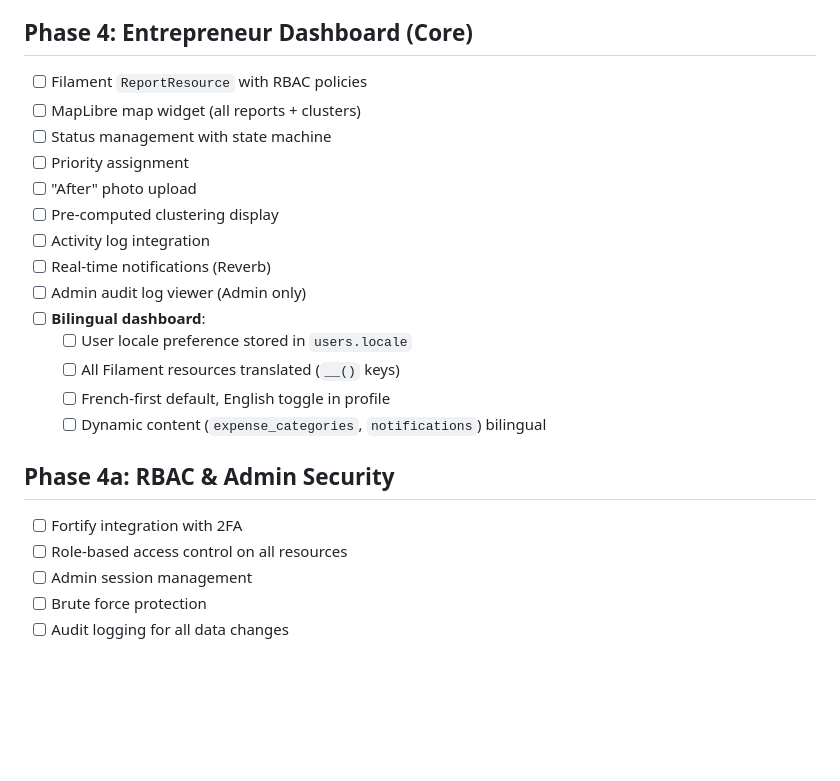
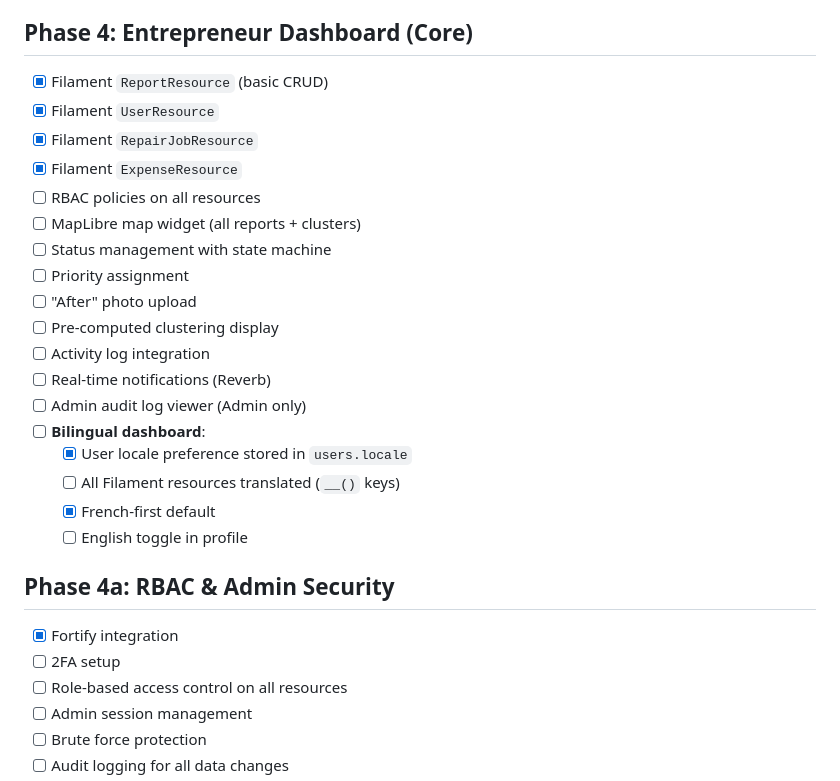
Before and after one commit to HomieEddy/NidVite, a Markdown page: .planning/ROADMAP.md, the part around one of its changes. GitHub-like rendering; blank space fills up the shorter version.

```diff
--- a/.planning/ROADMAP.md
+++ b/.planning/ROADMAP.md
@@ -75,7 +85,11 @@
   - [ ] Localized numbers (FR: "1 234,56", EN: "1,234.56")
 
 ## Phase 4: Entrepreneur Dashboard (Core)
-- [ ] Filament `ReportResource` with RBAC policies
+- [x] Filament `ReportResource` (basic CRUD)
+- [x] Filament `UserResource`
+- [x] Filament `RepairJobResource`
+- [x] Filament `ExpenseResource`
+- [ ] RBAC policies on all resources
 - [ ] MapLibre map widget (all reports + clusters)
 - [ ] Status management with state machine
 - [ ] Priority assignment
@@ -85,13 +99,14 @@
 - [ ] Real-time notifications (Reverb)
 - [ ] Admin audit log viewer (Admin only)
 - [ ] **Bilingual dashboard**:
-  - [ ] User locale preference stored in `users.locale`
+  - [x] User locale preference stored in `users.locale`
   - [ ] All Filament resources translated (`__()` keys)
-  - [ ] French-first default, English toggle in profile
-  - [ ] Dynamic content (`expense_categories`, `notifications`) bilingual
+  - [x] French-first default
+  - [ ] English toggle in profile
 
 ## Phase 4a: RBAC & Admin Security
-- [ ] Fortify integration with 2FA
+- [x] Fortify integration
+- [ ] 2FA setup
 - [ ] Role-based access control on all resources
 - [ ] Admin session management
 - [ ] Brute force protection
```
Also changed, not shown: other parts of .planning/ROADMAP.md (+62 -54 lines).
